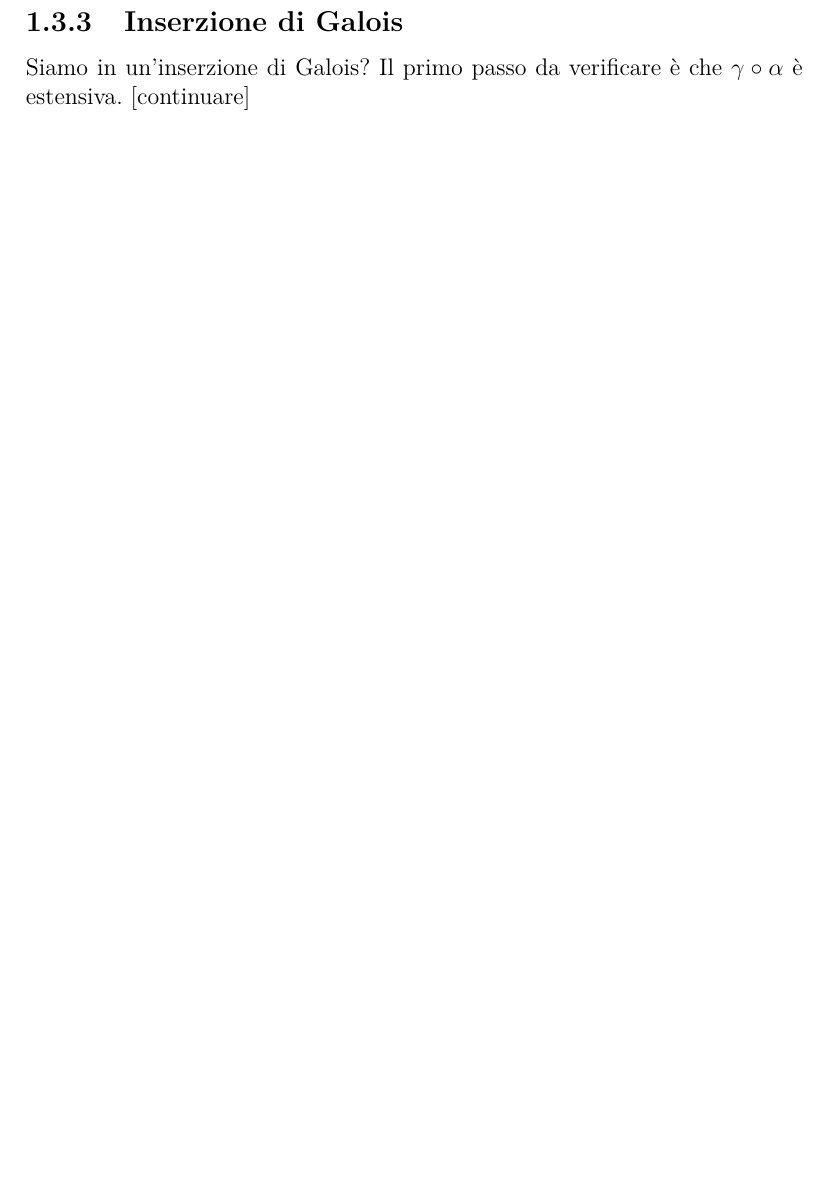
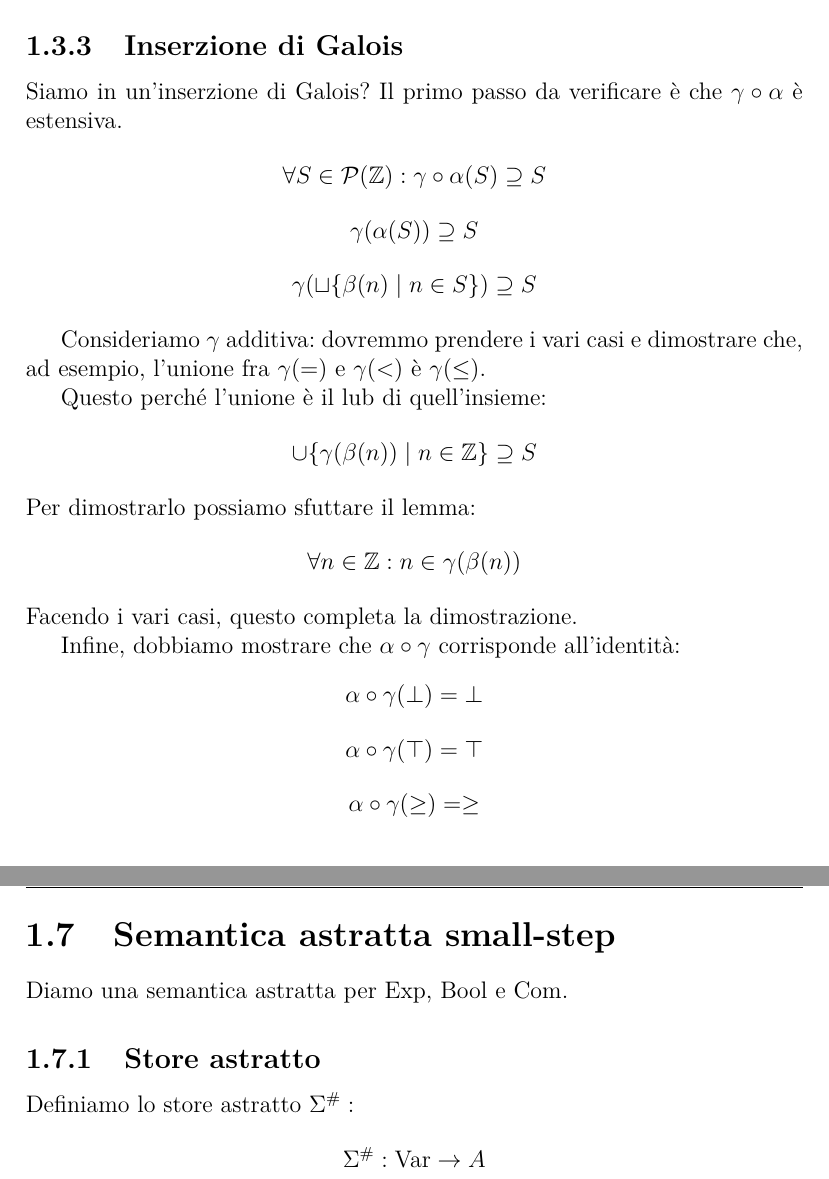
Before and after one commit to UNIPR-Semantica/SemanticaUniPR, a LaTeX book (interpretazione_astratta.tex): part of page 4 of 8 before the commit and two parts of pages 5 and 9 of 9 after it, the two joined at a grey line, cut so that both start at the same text, the shorter picture padded with empty space. Compiled offline with pdfLaTeX.

Commit message:
Qualche progresso.

```diff
--- a/interpretazione_astratta.tex
+++ b/interpretazione_astratta.tex
@@ -117,7 +117,44 @@ Dimostriamo la monotonia di $\alpha$.
 \end{center}
 
 \subsection{Inserzione di Galois}
-Siamo in un'inserzione di Galois? Il primo passo da verificare è che $\gamma \circ \alpha$ è estensiva. [continuare]
+Siamo in un'inserzione di Galois? Il primo passo da verificare è che $\gamma \circ \alpha$ è estensiva.
+
+\begin{center}
+	$ \forall S \in \calP(\Zset) : \gamma \circ \alpha(S) \supseteq S $
+\end{center}
+
+\begin{center}
+	$ \gamma(\alpha(S)) \supseteq S $
+\end{center}
+
+\begin{center}
+	$ \gamma(\sqcup \{ \beta(n) \mid n \in S \} ) \supseteq S $
+\end{center}
+
+Consideriamo $\gamma$ additiva: dovremmo prendere i vari casi e dimostrare che, ad esempio, l'unione fra $\gamma(=)$ e $\gamma(<)$ è $\gamma(\leq)$.
+
+Questo perché l'unione è il lub di quell'insieme:
+
+\begin{center}
+	$ \union \{ \gamma(\beta(n)) \mid n \in \Zset \} \supseteq S $
+\end{center}
+Per dimostrarlo possiamo sfuttare il lemma:
+
+\begin{center}
+	$ \forall n \in \Zset : n \in \gamma(\beta(n)) $
+\end{center}
+Facendo i vari casi, questo completa la dimostrazione.
+
+Infine, dobbiamo mostrare che $\alpha \circ \gamma$ corrisponde all'identità:
+\begin{center}
+	$ \alpha \circ \gamma(\bot) = \bot $
+\end{center}
+\begin{center}
+	$ \alpha \circ \gamma(\top) = \top $
+\end{center}
+\begin{center}
+	$ \alpha \circ \gamma(\geq) = \geq $
+\end{center}
 
 \section{Operazioni astratte}
 Le operazioni astratte vanno definite seguendo le operazioni concrete; esse si applicano tra elementi del dominio astratto.
@@ -336,4 +373,15 @@ Nella seguente tabella, gli indici delle colonne indicano l'elemento a sinistra
 	\end{tabular}
 \end{center}
 
+\section{Semantica astratta small-step}
+
+Diamo una semantica astratta per $\Exp$, $\Bool$ e $\Com$.
+
+\subsection{Store astratto}
+Definiamo lo store astratto $\Sigma^\#:$
+
+\begin{center}
+	$ \Sigma^\# : \Var \rightarrow A $
+\end{center}
+
 \end{document}
```
